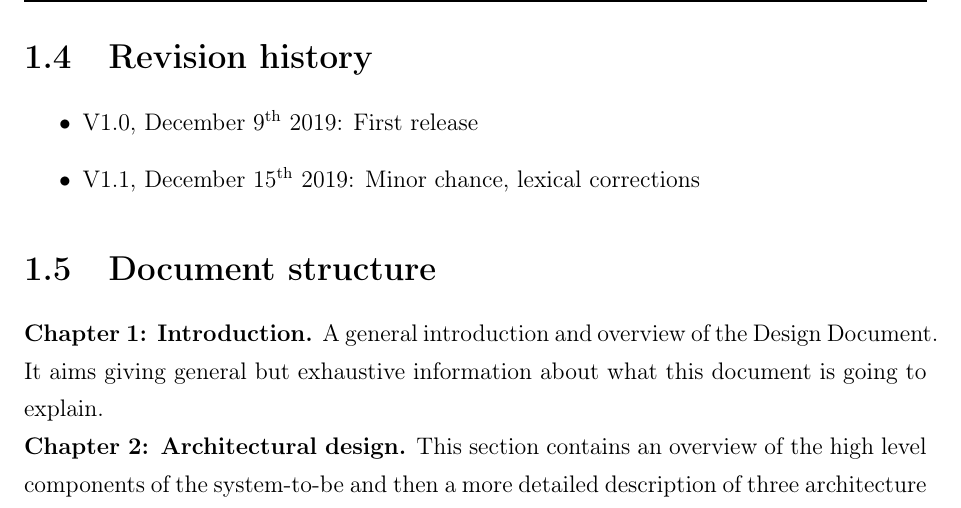
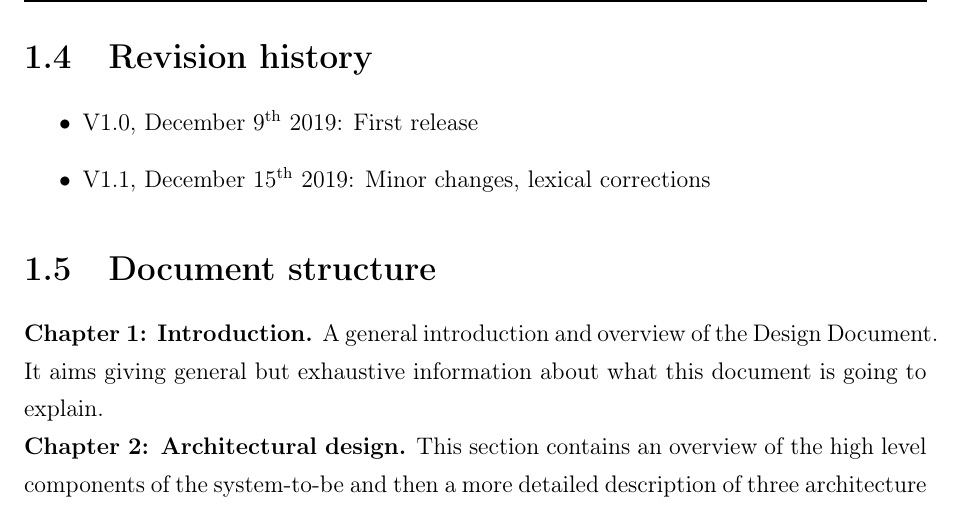
Before and after one commit to fedy97/SafeStreets-Frontend-Flutter, a LaTeX document (DD/DD.tex, which reads DD/introduction/introduction.tex): part of page 9 of 48, cut so that both start at the same text. Compiled offline with pdfLaTeX.

Commit message:
pushed new version of dd and rasd in pdf

```diff
--- a/DD/introduction/introduction.tex
+++ b/DD/introduction/introduction.tex
@@ -59,7 +59,7 @@
     \section{Revision history}\label{sec:revision-history}
     \begin{itemize}
         \item V1.0, December \nth{9} 2019: First release
-        \item V1.1, December \nth{15} 2019: Minor chance, lexical corrections
+        \item V1.1, December \nth{15} 2019: Minor changes, lexical corrections
     \end{itemize}
     \section{Document structure}\label{sec:document-structure}
     \textbf{Chapter 1: Introduction.}
```
Also changed, not shown: DeliveryFolder/DD2.pdf (added), DeliveryFolder/RASD2.pdf (added).
